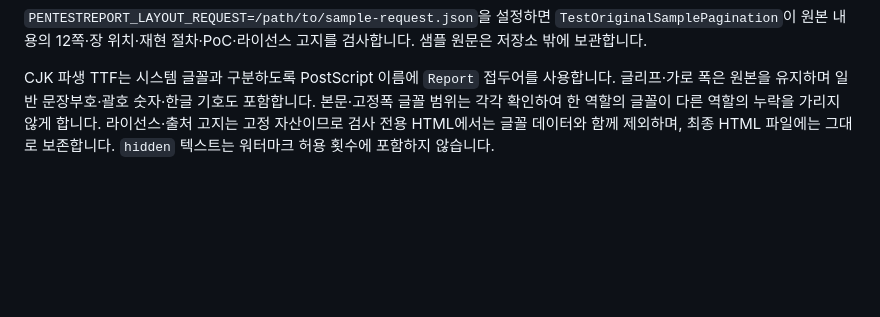
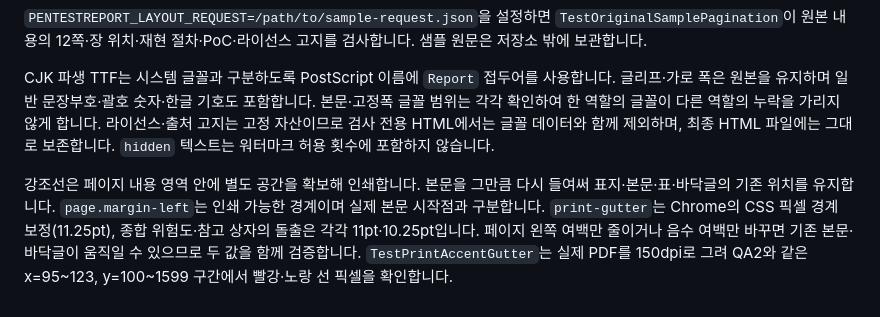
Before and after one commit to taemire/tools, a Markdown page: report-mcp/pentestreport/README.md, the part around the change. GitHub-like rendering; blank space fills up the shorter version.

Commit message:
docs(report-mcp): 강조선 인쇄 공간과 검증 기준 설명
인쇄 경계와 실제 본문 시작점을 구분하고 페이지 경계·인셋·바닥글을 함께 검증하도록 안내한다.

```diff
--- a/report-mcp/pentestreport/README.md
+++ b/report-mcp/pentestreport/README.md
@@ -74,3 +74,5 @@ PENTESTREPORT_SAMPLE_PDF=/path/improved.pdf go test ./pentestreport -v
 `PENTESTREPORT_LAYOUT_REQUEST=/path/to/sample-request.json`을 설정하면 `TestOriginalSamplePagination`이 원본 내용의 12쪽·장 위치·재현 절차·PoC·라이선스 고지를 검사합니다. 샘플 원문은 저장소 밖에 보관합니다.
 
 CJK 파생 TTF는 시스템 글꼴과 구분하도록 PostScript 이름에 `Report` 접두어를 사용합니다. 글리프·가로 폭은 원본을 유지하며 일반 문장부호·괄호 숫자·한글 기호도 포함합니다. 본문·고정폭 글꼴 범위는 각각 확인하여 한 역할의 글꼴이 다른 역할의 누락을 가리지 않게 합니다. 라이선스·출처 고지는 고정 자산이므로 검사 전용 HTML에서는 글꼴 데이터와 함께 제외하며, 최종 HTML 파일에는 그대로 보존합니다. `hidden` 텍스트는 워터마크 허용 횟수에 포함하지 않습니다.
+
+강조선은 페이지 내용 영역 안에 별도 공간을 확보해 인쇄합니다. 본문을 그만큼 다시 들여써 표지·본문·표·바닥글의 기존 위치를 유지합니다. `page.margin-left`는 인쇄 가능한 경계이며 실제 본문 시작점과 구분합니다. `print-gutter`는 Chrome의 CSS 픽셀 경계 보정(11.25pt), 종합 위험도·참고 상자의 돌출은 각각 11pt·10.25pt입니다. 페이지 왼쪽 여백만 줄이거나 음수 여백만 바꾸면 기존 본문·바닥글이 움직일 수 있으므로 두 값을 함께 검증합니다. `TestPrintAccentGutter`는 실제 PDF를 150dpi로 그려 QA2와 같은 x=95~123, y=100~1599 구간에서 빨강·노랑 선 픽셀을 확인합니다.
```
